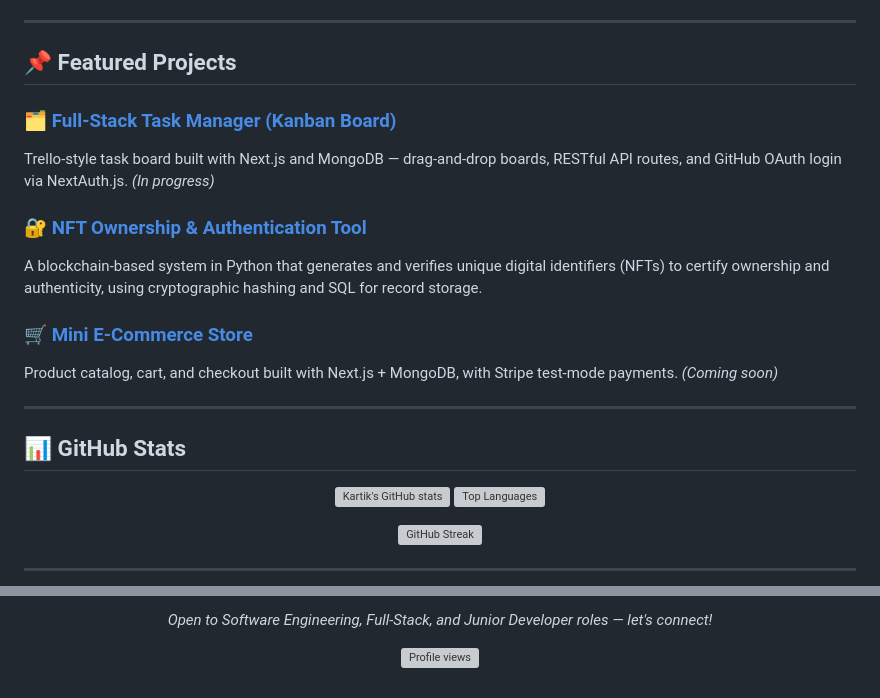
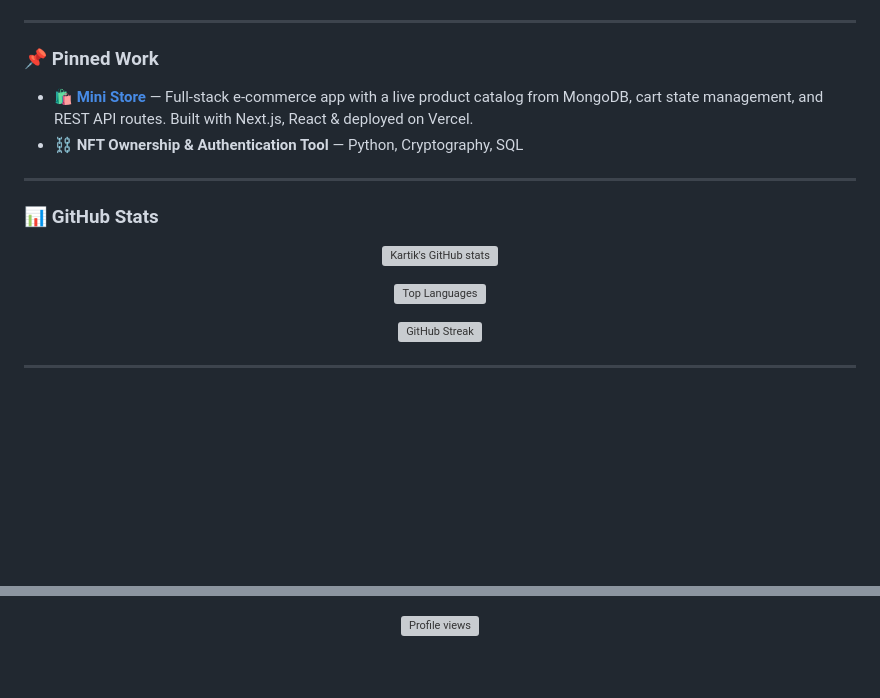
Before and after one commit to kartikazad/kartikazad, a Markdown page: README.md, 2 parts joined by grey strips. GitHub-like rendering; blank space fills up the shorter version; grey boxes are pictures that could not be loaded.

Commit message:
Revise README content and structure
Updated personal introduction and project details in README.

```diff
--- a/README.md
+++ b/README.md
@@ -56,27 +49,14 @@ not just tutorials.
 
 ---
 
-## 📌 Featured Projects
+### 📌 Pinned Work
 
-<!--
-Fill these in as you build/finish them — keep this section honest and current.
--->
-
-### 🗂️ [Full-Stack Task Manager (Kanban Board)](#)
-Trello-style task board built with Next.js and MongoDB — drag-and-drop boards, RESTful API routes,
-and GitHub OAuth login via NextAuth.js. *(In progress)*
-
-### 🔐 [NFT Ownership & Authentication Tool](#)
-A blockchain-based system in Python that generates and verifies unique digital identifiers (NFTs)
-to certify ownership and authenticity, using cryptographic hashing and SQL for record storage.
-
-### 🛒 [Mini E-Commerce Store](#)
-Product catalog, cart, and checkout built with Next.js + MongoDB, with Stripe test-mode payments.
-*(Coming soon)*
+- 🛍️ **[Mini Store](https://mini-ecommerce-store-nine.vercel.app/)** — Full-stack e-commerce app with a live product catalog from MongoDB, cart state management, and REST API routes. Built with Next.js, React & deployed on Vercel.
+- ⛓️ **NFT Ownership & Authentication Tool** — Python, Cryptography, SQL
 
 ---
 
-## 📊 GitHub Stats
+### 📊 GitHub Stats
 
 <div align="center">
 
@@ -92,6 +78,4 @@ Product catalog, cart, and checkout built with Next.js + MongoDB, with Stripe te
 <div align="center">
-
-*Open to Software Engineering, Full-Stack, and Junior Developer roles — let's connect!*
 
 ![Profile views](https://komarev.com/ghpvc/?username=kartikazad&color=blueviolet&style=flat)
 
```
Also changed, not shown: other parts of README.md (+29 -30 lines).
